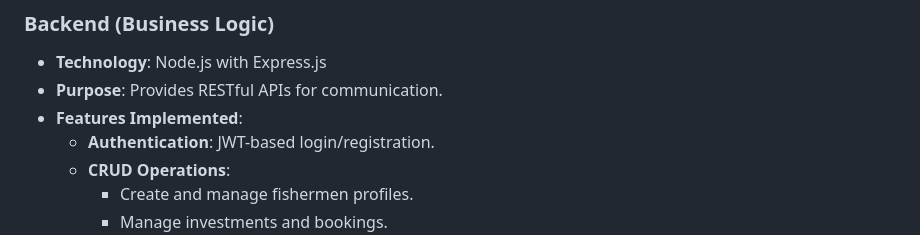
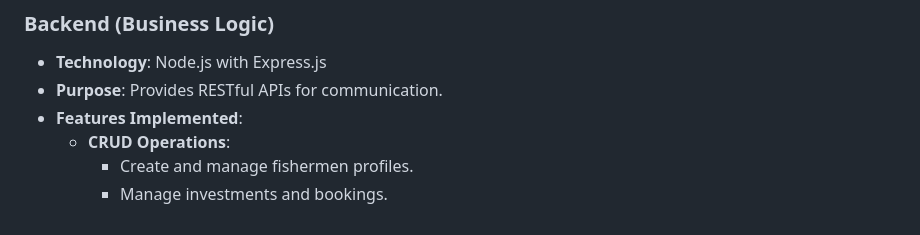
Before and after one commit to par-paulreyes/LAKAYA, a Markdown page: README.md, the part around the change. Drawn GitHub-style.

```diff
--- a/README.md
+++ b/README.md
@@ -101,7 +101,6 @@ The LAKAYA platform is architected to seamlessly connect fishermen and investors
 - **Technology**: Node.js with Express.js
 - **Purpose**: Provides RESTful APIs for communication.
 - **Features Implemented**:
-  - **Authentication**: JWT-based login/registration.
   - **CRUD Operations**:
     - Create and manage fishermen profiles.
     - Manage investments and bookings.
```
